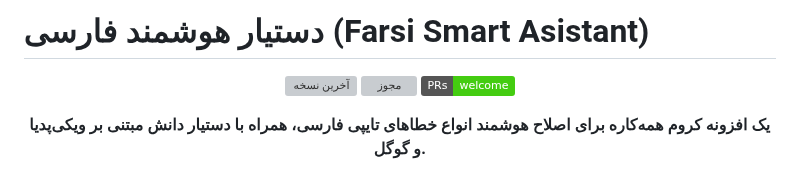
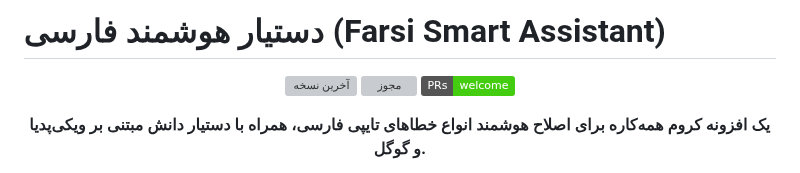
Before and after one commit to AmirMotefaker/Farsi-Smart-Assistant, a Markdown page: README.md, the part around the change. Rendered like a GitHub page; badges without logos; grey boxes are pictures that could not be loaded.

```diff
--- a/README.md
+++ b/README.md
@@ -1,4 +1,4 @@
-# دستیار هوشمند فارسی (Farsi Smart Asistant)
+# دستیار هوشمند فارسی (Farsi Smart Assistant)
 
 <p align="center">
   <a href="https://github.com/AmirMotefaker/Farsi-Smart-Assistant/releases/latest"><img src="https://img.shields.io/github/v/release/AmirMotefaker/Farsi-Smart-Assistant" alt="آخرین نسخه"></a>
```
